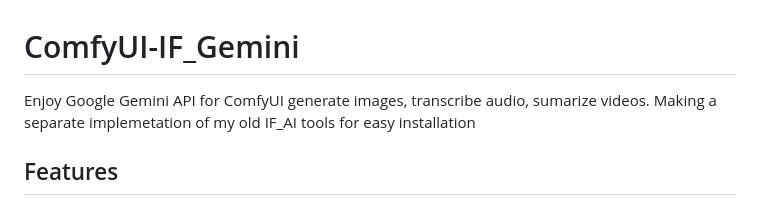
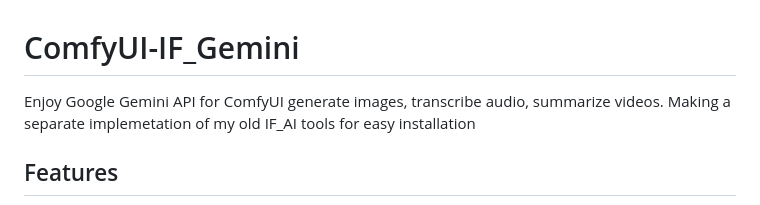
Before and after one commit to if-ai/ComfyUI-IF_Gemini, a Markdown page: README.md, the part around the change. Rendered like a GitHub page.

Commit message:
docs: update README.md
sumarize -> summarize

```diff
--- a/README.md
+++ b/README.md
@@ -1,5 +1,5 @@
 # ComfyUI-IF_Gemini
-Enjoy Google Gemini API for ComfyUI generate images, transcribe audio, sumarize videos. Making a separate implemetation of my old IF_AI tools for easy installation
+Enjoy Google Gemini API for ComfyUI generate images, transcribe audio, summarize videos. Making a separate implemetation of my old IF_AI tools for easy installation
 
 ## Features
 
```
